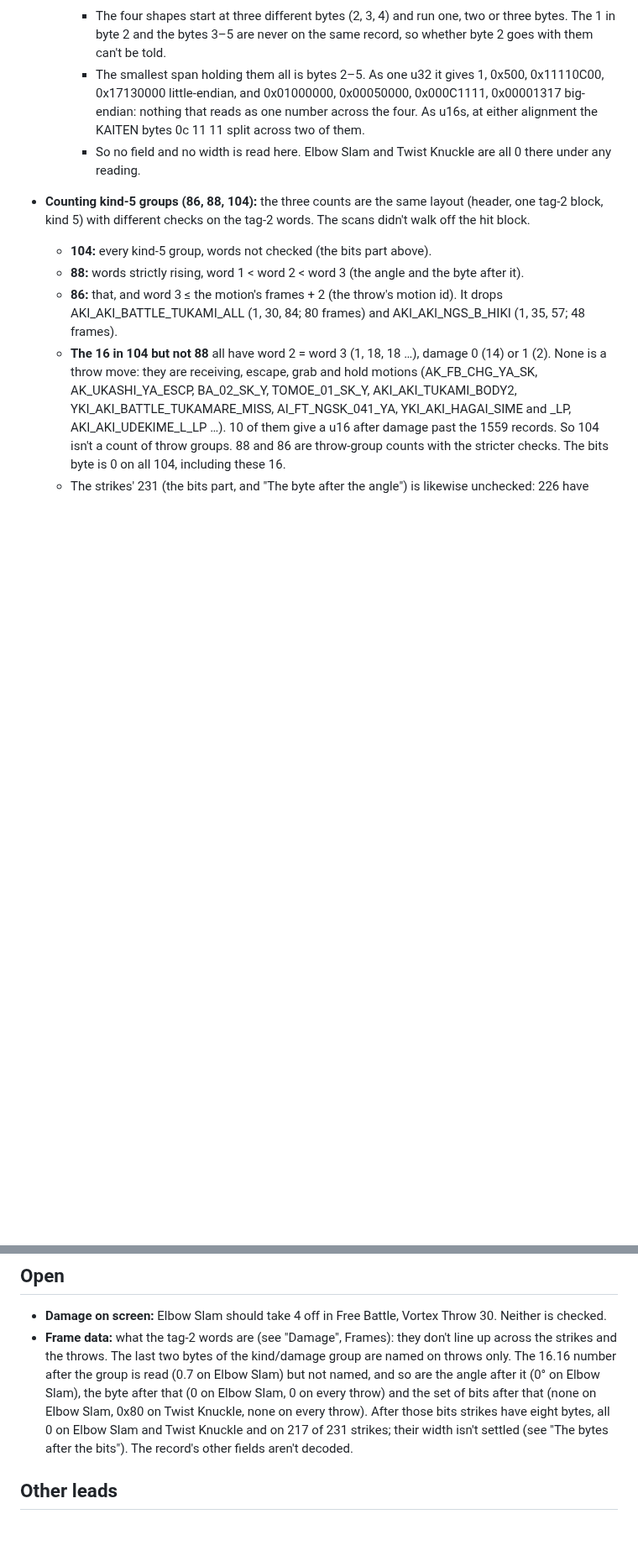
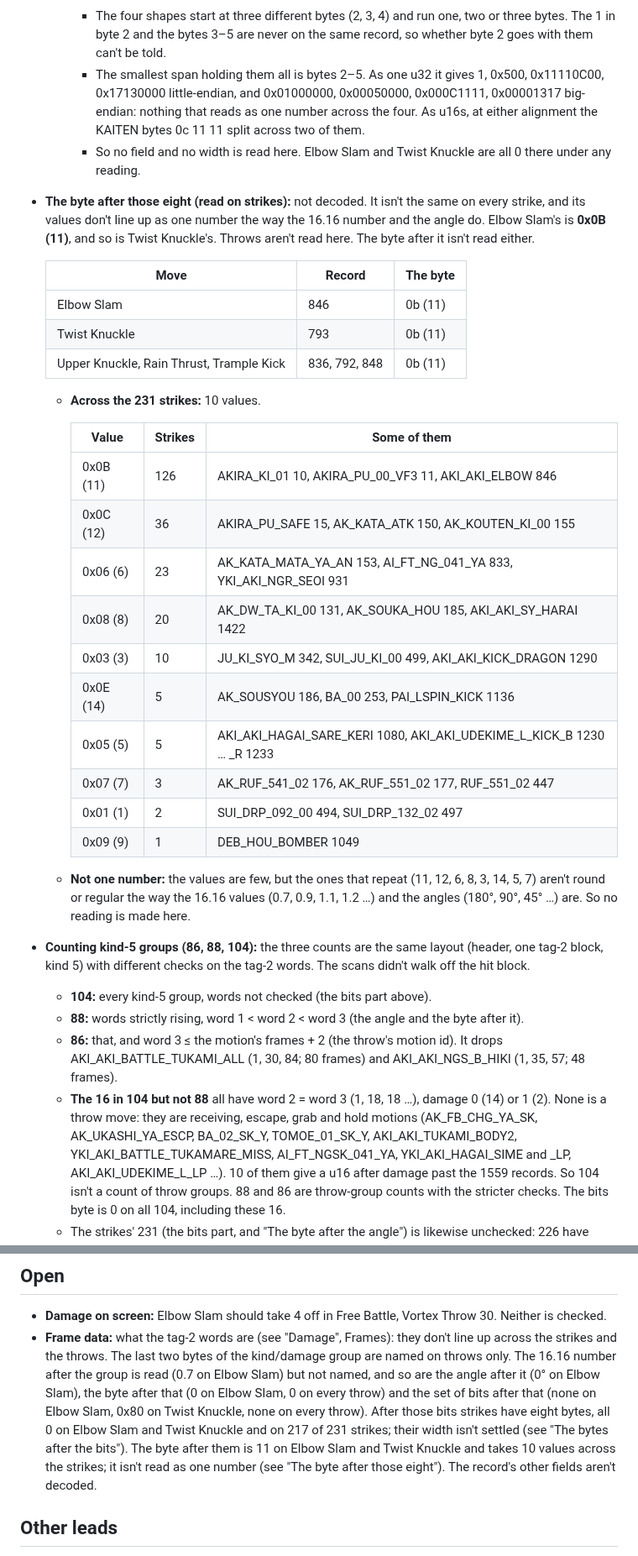
Before and after one commit to biggestsonicfan/m2-megamix, a Markdown page: docs/SHENMUE-FIGHT.md, 2 parts joined by grey strips. Shown at 84% size. GitHub-like rendering; blank space fills up the shorter version.

Commit message:
SHENMUE-FIGHT: the byte after the eight bytes after the bits, on strikes: 11 on Elbow Slam and Twist Knuckle, 10 values across 231 strikes, not one number
Co-Authored-By: Claude Opus 5.5 <noreply@anthropic.com>

```diff
--- a/docs/SHENMUE-FIGHT.md
+++ b/docs/SHENMUE-FIGHT.md
@@ -511,6 +512,37 @@ Elbow Slam's damage is **4**. It hasn't been checked on screen.
       bytes 0c 11 11 split across two of them.
     - So no field and no width is read here. Elbow Slam and Twist Knuckle
       are all 0 there under any reading.
+- **The byte after those eight (read on strikes):** not decoded. It isn't
+  the same on every strike, and its values don't line up as one number the
+  way the 16.16 number and the angle do. Elbow Slam's is **0x0B (11)**, and
+  so is Twist Knuckle's. Throws aren't read here. The byte after it isn't
+  read either.
+
+  | Move | Record | The byte |
+  |---|---|---|
+  | Elbow Slam | 846 | 0b (11) |
+  | Twist Knuckle | 793 | 0b (11) |
+  | Upper Knuckle, Rain Thrust, Trample Kick | 836, 792, 848 | 0b (11) |
+
+  - **Across the 231 strikes:** 10 values.
+
+    | Value | Strikes | Some of them |
+    |---|---|---|
+    | 0x0B (11) | 126 | AKIRA_KI_01 10, AKIRA_PU_00_VF3 11, AKI_AKI_ELBOW 846 |
+    | 0x0C (12) | 36 | AKIRA_PU_SAFE 15, AK_KATA_ATK 150, AK_KOUTEN_KI_00 155 |
+    | 0x06 (6) | 23 | AK_KATA_MATA_YA_AN 153, AI_FT_NG_041_YA 833, YKI_AKI_NGR_SEOI 931 |
+    | 0x08 (8) | 20 | AK_DW_TA_KI_00 131, AK_SOUKA_HOU 185, AKI_AKI_SY_HARAI 1422 |
+    | 0x03 (3) | 10 | JU_KI_SYO_M 342, SUI_JU_KI_00 499, AKI_AKI_KICK_DRAGON 1290 |
+    | 0x0E (14) | 5 | AK_SOUSYOU 186, BA_00 253, PAI_LSPIN_KICK 1136 |
+    | 0x05 (5) | 5 | AKI_AKI_HAGAI_SARE_KERI 1080, AKI_AKI_UDEKIME_L_KICK_B 1230 … _R 1233 |
+    | 0x07 (7) | 3 | AK_RUF_541_02 176, AK_RUF_551_02 177, RUF_551_02 447 |
+    | 0x01 (1) | 2 | SUI_DRP_092_00 494, SUI_DRP_132_02 497 |
+    | 0x09 (9) | 1 | DEB_HOU_BOMBER 1049 |
+
+  - **Not one number:** the values are few, but the ones that repeat (11,
+    12, 6, 8, 3, 14, 5, 7) aren't round or regular the way the 16.16
+    values (0.7, 0.9, 1.1, 1.2 …) and the angles (180°, 90°, 45° …) are. So
+    no reading is made here.
 - **Counting kind-5 groups (86, 88, 104):** the three counts are the same
   layout (header, one tag-2 block, kind 5) with different checks on the
   tag-2 words. The scans didn't walk off the hit block.
@@ -571,8 +603,10 @@ Elbow Slam's damage is **4**. It hasn't been checked on screen.
   throw) and the set of bits after that (none on Elbow Slam, 0x80 on Twist
   Knuckle, none on every throw). After those bits strikes have eight bytes,
   all 0 on Elbow Slam and Twist Knuckle and on 217 of 231 strikes; their
-  width isn't settled (see "The bytes after the bits"). The record's other
-  fields aren't decoded.
+  width isn't settled (see "The bytes after the bits"). The byte after them
+  is 11 on Elbow Slam and Twist Knuckle and takes 10 values across the
+  strikes; it isn't read as one number (see "The byte after those eight").
+  The record's other fields aren't decoded.
 
 ## Other leads
 
```
Also changed, not shown: other parts of docs/SHENMUE-FIGHT.md (+1 -0 lines).
